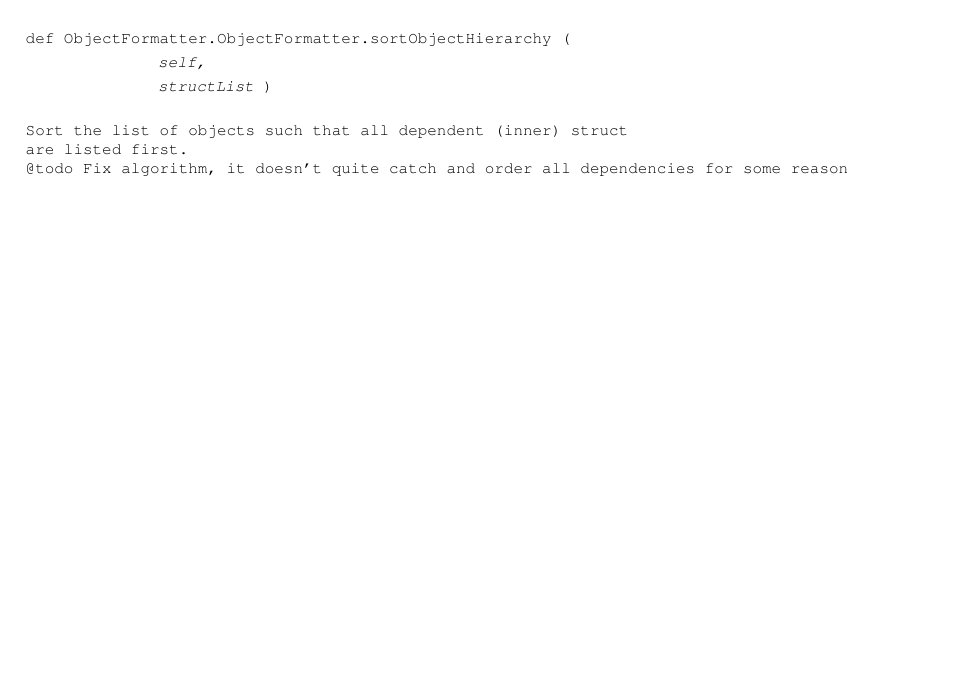
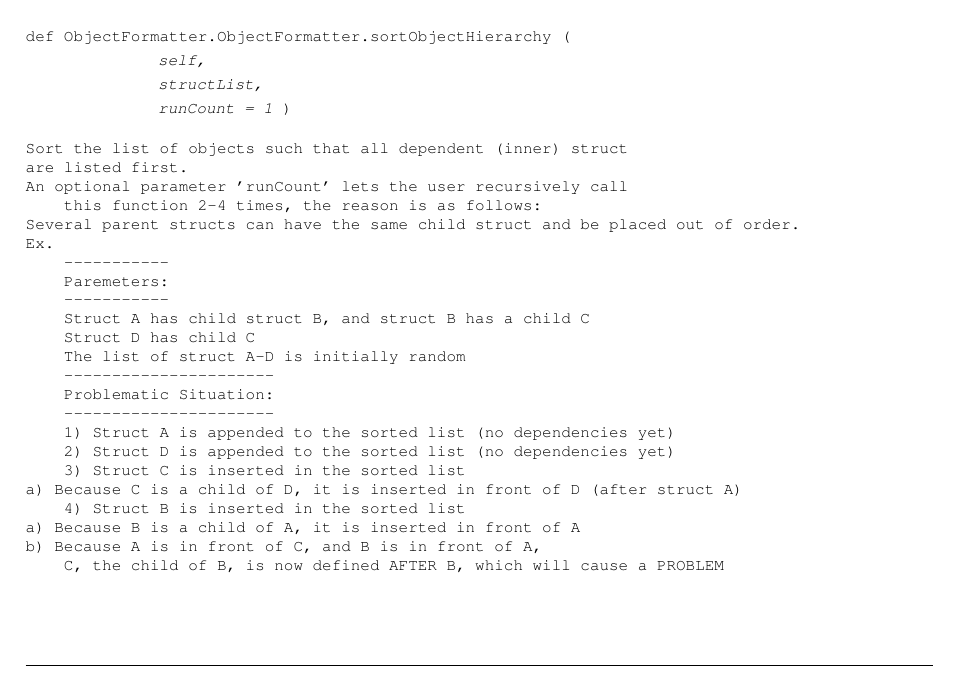
Before and after one commit to Maxfooo/OPtICS, a LaTeX book (doc/latex/refman.tex, which reads doc/latex/classObjectFormatter_1_1ObjectFormatter.tex): part of page 20 of 21 before the commit and part of page 20 of 23 after it, cut so that both start at the same text, the shorter picture padded with empty space. Compiled offline with pdfLaTeX.

Commit message:
updated documentation

```diff
--- a/doc/latex/classObjectFormatter_1_1ObjectFormatter.tex
+++ b/doc/latex/classObjectFormatter_1_1ObjectFormatter.tex
@@ -91,11 +91,31 @@ Ex. 'int8_t my_arr[3];' --> obj
 \index{ObjectFormatter.ObjectFormatter@{ObjectFormatter.ObjectFormatter}!sortObjectHierarchy@{sortObjectHierarchy}}
 \index{sortObjectHierarchy@{sortObjectHierarchy}!ObjectFormatter.ObjectFormatter@{ObjectFormatter.ObjectFormatter}}
 \doxysubsubsection{\texorpdfstring{sortObjectHierarchy()}{sortObjectHierarchy()}}
-{\footnotesize\ttfamily def Object\+Formatter.\+Object\+Formatter.\+sort\+Object\+Hierarchy (\begin{DoxyParamCaption}\item[{}]{self,  }\item[{}]{struct\+List }\end{DoxyParamCaption})}
+{\footnotesize\ttfamily def Object\+Formatter.\+Object\+Formatter.\+sort\+Object\+Hierarchy (\begin{DoxyParamCaption}\item[{}]{self,  }\item[{}]{struct\+List,  }\item[{}]{run\+Count = {\ttfamily 1} }\end{DoxyParamCaption})}
 
 \begin{DoxyVerb}Sort the list of objects such that all dependent (inner) struct
 are listed first.
-@todo Fix algorithm, it doesn't quite catch and order all dependencies for some reason
+An optional parameter 'runCount' lets the user recursively call
+    this function 2-4 times, the reason is as follows:
+Several parent structs can have the same child struct and be placed out of order.
+Ex.
+    -----------
+    Paremeters:
+    -----------
+    Struct A has child struct B, and struct B has a child C
+    Struct D has child C
+    The list of struct A-D is initially random
+    ----------------------
+    Problematic Situation:
+    ----------------------
+    1) Struct A is appended to the sorted list (no dependencies yet)
+    2) Struct D is appended to the sorted list (no dependencies yet)
+    3) Struct C is inserted in the sorted list
+a) Because C is a child of D, it is inserted in front of D (after struct A)
+    4) Struct B is inserted in the sorted list
+a) Because B is a child of A, it is inserted in front of A
+b) Because A is in front of C, and B is in front of A,
+    C, the child of B, is now defined AFTER B, which will cause a PROBLEM
 \end{DoxyVerb}
  ~\newline
  \mbox{\Hypertarget{classObjectFormatter_1_1ObjectFormatter_ac10c0f5fbe53ff0a870f1478ede32107}\label{classObjectFormatter_1_1ObjectFormatter_ac10c0f5fbe53ff0a870f1478ede32107}}
```
Also changed, not shown: README.md (renamed from README.txt), doc/latex/classObjectFormatter_1_1ObjectFormatter.tex (4 more changed lines), 7 other files.
